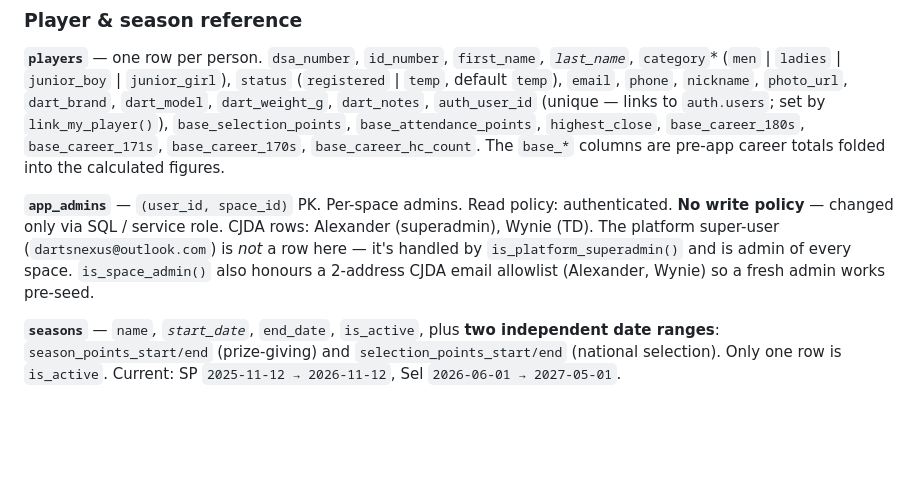
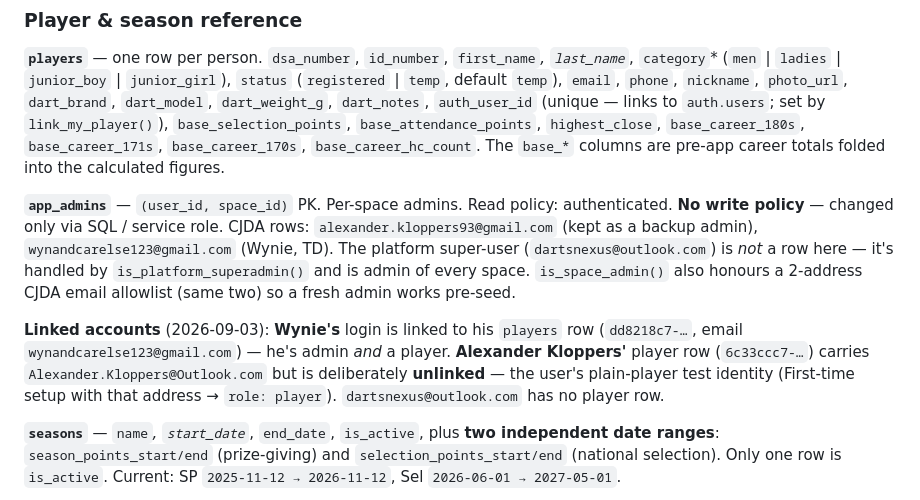
Before and after one commit to The-Darts-Nexus/cjda-app, a Markdown page: CJDA_Handover_Document.md, the part around the change. Drawn GitHub-style; blank space fills up the shorter version.

Commit message:
docs: record Wynie's account link + the test player identities
Wynie Carelse's login is now linked to his players row (admin + player).
Alexander Kloppers' row keeps Alexander.Kloppers@Outlook.com, unlinked,
as the plain-player test identity. alexander.kloppers93@gmail.com kept
as a backup CJDA admin.

Co-Authored-By: Claude Sonnet 5 <noreply@anthropic.com>

```diff
--- a/CJDA_Handover_Document.md
+++ b/CJDA_Handover_Document.md
@@ -139,10 +139,17 @@ All CJDA tables carry `space_id` (always `SPACE_ID`) + `created_at`. RLS: see §
 The `base_*` columns are pre-app career totals folded into the calculated figures.
 
 **`app_admins`** — `(user_id, space_id)` PK. Per-space admins. Read policy: authenticated.
-**No write policy** — changed only via SQL / service role. CJDA rows: Alexander (superadmin),
-Wynie (TD). The platform super-user (`dartsnexus@outlook.com`) is *not* a row here — it's
+**No write policy** — changed only via SQL / service role. CJDA rows:
+`alexander.kloppers93@gmail.com` (kept as a backup admin), `wynandcarelse123@gmail.com`
+(Wynie, TD). The platform super-user (`dartsnexus@outlook.com`) is *not* a row here — it's
 handled by `is_platform_superadmin()` and is admin of every space. `is_space_admin()` also
-honours a 2-address CJDA email allowlist (Alexander, Wynie) so a fresh admin works pre-seed.
+honours a 2-address CJDA email allowlist (same two) so a fresh admin works pre-seed.
+
+**Linked accounts** (2026-09-03): **Wynie's** login is linked to his `players` row (`dd8218c7-…`,
+email `wynandcarelse123@gmail.com`) — he's admin *and* a player. **Alexander Kloppers'** player
+row (`6c33ccc7-…`) carries `Alexander.Kloppers@Outlook.com` but is deliberately **unlinked** —
+the user's plain-player test identity (First-time setup with that address → `role: player`).
+`dartsnexus@outlook.com` has no player row.
 
 **`seasons`** — `name`*, `start_date`*, `end_date`, `is_active`, plus **two independent date
 ranges**: `season_points_start/end` (prize-giving) and `selection_points_start/end`
```
